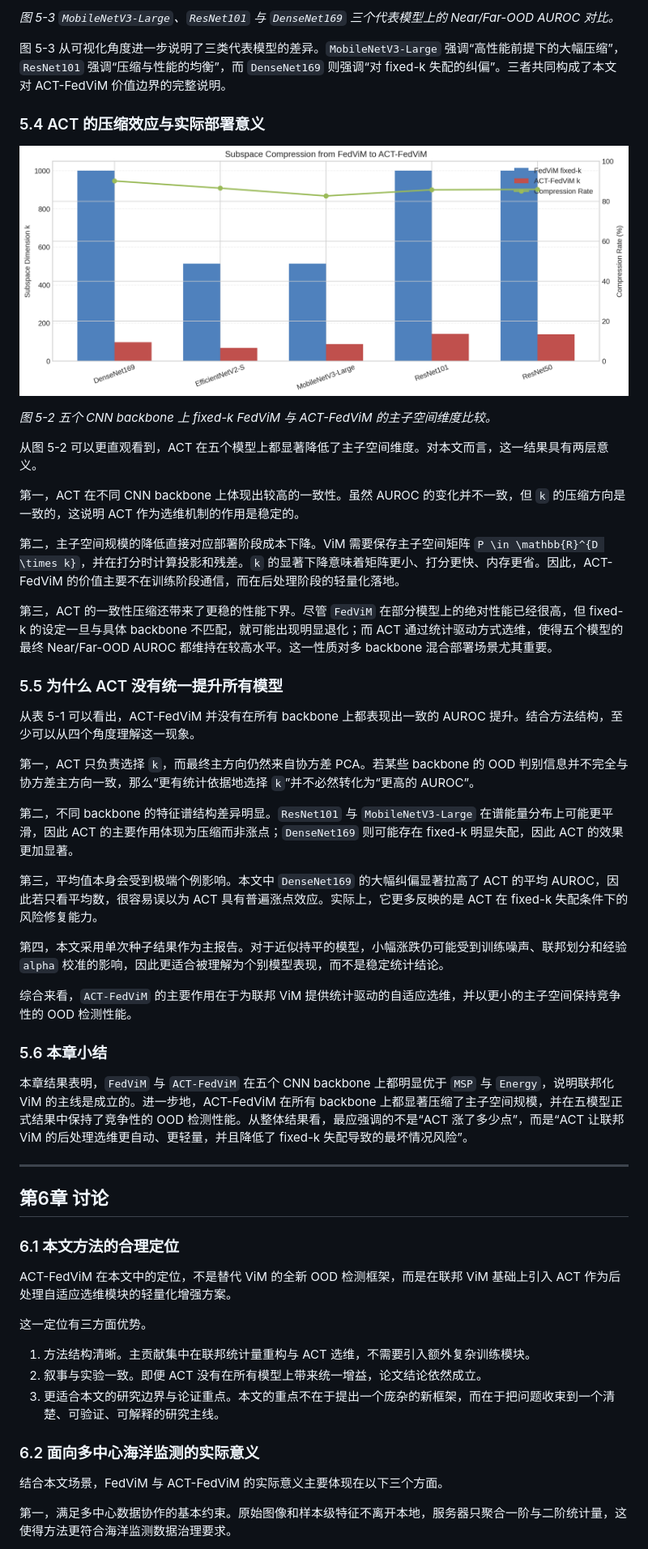
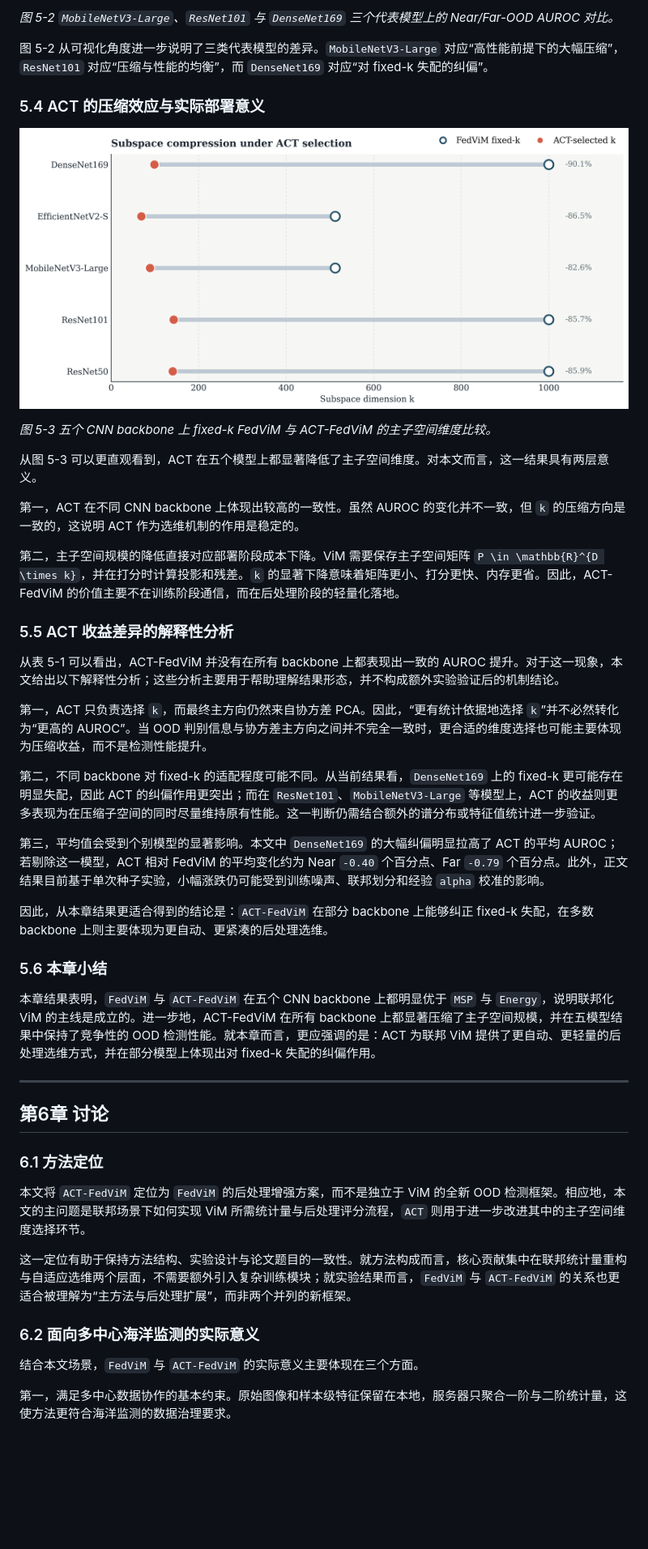
Before and after one commit to SunWeizhou/Fed, a Markdown page: docs/paper/ACT_FedViM_论文草稿.md, the part around the change printed below. Shown: that part at 81% size. Drawn GitHub-style; pictures changed too: paper_tools/figures/figure_2_subspace_compression.png; blank space fills up the shorter version.

```diff
--- a/docs/paper/ACT_FedViM_论文草稿.md
+++ b/docs/paper/ACT_FedViM_论文草稿.md
@@ -465,7 +457,7 @@ $$
 
-*图 5-3 `MobileNetV3-Large`、`ResNet101` 与 `DenseNet169` 三个代表模型上的 Near/Far-OOD AUROC 对比。*
+*图 5-2 `MobileNetV3-Large`、`ResNet101` 与 `DenseNet169` 三个代表模型上的 Near/Far-OOD AUROC 对比。*
 
-图 5-3 从可视化角度进一步说明了三类代表模型的差异。`MobileNetV3-Large` 强调“高性能前提下的大幅压缩”，`ResNet101` 强调“压缩与性能的均衡”，而 `DenseNet169` 则强调“对 fixed-k 失配的纠偏”。三者共同构成了本文对 ACT-FedViM 价值边界的完整说明。
+图 5-2 从可视化角度进一步说明了三类代表模型的差异。`MobileNetV3-Large` 对应“高性能前提下的大幅压缩”，`ResNet101` 对应“压缩与性能的均衡”，而 `DenseNet169` 对应“对 fixed-k 失配的纠偏”。
 
 ### 5.4 ACT 的压缩效应与实际部署意义
 
@@ -473,49 +465,41 @@ $$
 
-*图 5-2 五个 CNN backbone 上 fixed-k FedViM 与 ACT-FedViM 的主子空间维度比较。*
+*图 5-3 五个 CNN backbone 上 fixed-k FedViM 与 ACT-FedViM 的主子空间维度比较。*
 
-从图 5-2 可以更直观看到，ACT 在五个模型上都显著降低了主子空间维度。对本文而言，这一结果具有两层意义。
+从图 5-3 可以更直观看到，ACT 在五个模型上都显著降低了主子空间维度。对本文而言，这一结果具有两层意义。
 
 第一，ACT 在不同 CNN backbone 上体现出较高的一致性。虽然 AUROC 的变化并不一致，但 `k` 的压缩方向是一致的，这说明 ACT 作为选维机制的作用是稳定的。
 
 第二，主子空间规模的降低直接对应部署阶段成本下降。ViM 需要保存主子空间矩阵 `P \in \mathbb{R}^{D \times k}`，并在打分时计算投影和残差。`k` 的显著下降意味着矩阵更小、打分更快、内存更省。因此，ACT-FedViM 的价值主要不在训练阶段通信，而在后处理阶段的轻量化落地。
 
-第三，ACT 的一致性压缩还带来了更稳的性能下界。尽管 `FedViM` 在部分模型上的绝对性能已经很高，但 fixed-k 的设定一旦与具体 backbone 不匹配，就可能出现明显退化；而 ACT 通过统计驱动方式选维，使得五个模型的最终 Near/Far-OOD AUROC 都维持在较高水平。这一性质对多 backbone 混合部署场景尤其重要。
+### 5.5 ACT 收益差异的解释性分析
 
-### 5.5 为什么 ACT 没有统一提升所有模型
+从表 5-1 可以看出，ACT-FedViM 并没有在所有 backbone 上都表现出一致的 AUROC 提升。对于这一现象，本文给出以下解释性分析；这些分析主要用于帮助理解结果形态，并不构成额外实验验证后的机制结论。
 
-从表 5-1 可以看出，ACT-FedViM 并没有在所有 backbone 上都表现出一致的 AUROC 提升。结合方法结构，至少可以从四个角度理解这一现象。
+第一，ACT 只负责选择 `k`，而最终主方向仍然来自协方差 PCA。因此，“更有统计依据地选择 `k`”并不必然转化为“更高的 AUROC”。当 OOD 判别信息与协方差主方向之间并不完全一致时，更合适的维度选择也可能主要体现为压缩收益，而不是检测性能提升。
 
-第一，ACT 只负责选择 `k`，而最终主方向仍然来自协方差 PCA。若某些 backbone 的 OOD 判别信息并不完全与协方差主方向一致，那么“更有统计依据地选择 `k`”并不必然转化为“更高的 AUROC”。
+第二，不同 backbone 对 fixed-k 的适配程度可能不同。从当前结果看，`DenseNet169` 上的 fixed-k 更可能存在明显失配，因此 ACT 的纠偏作用更突出；而在 `ResNet101`、`MobileNetV3-Large` 等模型上，ACT 的收益则更多表现为在压缩子空间的同时尽量维持原有性能。这一判断仍需结合额外的谱分布或特征值统计进一步验证。
 
-第二，不同 backbone 的特征谱结构差异明显。`ResNet101` 与 `MobileNetV3-Large` 在谱能量分布上可能更平滑，因此 ACT 的主要作用体现为压缩而非涨点；`DenseNet169` 则可能存在 fixed-k 明显失配，因此 ACT 的效果更加显著。
+第三，平均值会受到个别模型的显著影响。本文中 `DenseNet169` 的大幅纠偏明显拉高了 ACT 的平均 AUROC；若剔除这一模型，ACT 相对 FedViM 的平均变化约为 Near `-0.40` 个百分点、Far `-0.79` 个百分点。此外，正文结果目前基于单次种子实验，小幅涨跌仍可能受到训练噪声、联邦划分和经验 `alpha` 校准的影响。
 
-第三，平均值本身会受到极端个例影响。本文中 `DenseNet169` 的大幅纠偏显著拉高了 ACT 的平均 AUROC，因此若只看平均数，很容易误以为 ACT 具有普遍涨点效应。实际上，它更多反映的是 ACT 在 fixed-k 失配条件下的风险修复能力。
-
-第四，本文采用单次种子结果作为主报告。对于近似持平的模型，小幅涨跌仍可能受到训练噪声、联邦划分和经验 `alpha` 校准的影响，因此更适合被理解为个别模型表现，而不是稳定统计结论。
-
-综合来看，`ACT-FedViM` 的主要作用在于为联邦 ViM 提供统计驱动的自适应选维，并以更小的主子空间保持竞争性的 OOD 检测性能。
+因此，从本章结果更适合得到的结论是：`ACT-FedViM` 在部分 backbone 上能够纠正 fixed-k 失配，在多数 backbone 上则主要体现为更自动、更紧凑的后处理选维。
 
 ### 5.6 本章小结
 
-本章结果表明，`FedViM` 与 `ACT-FedViM` 在五个 CNN backbone 上都明显优于 `MSP` 与 `Energy`，说明联邦化 ViM 的主线是成立的。进一步地，ACT-FedViM 在所有 backbone 上都显著压缩了主子空间规模，并在五模型正式结果中保持了竞争性的 OOD 检测性能。从整体结果看，最应强调的不是“ACT 涨了多少点”，而是“ACT 让联邦 ViM 的后处理选维更自动、更轻量，并且降低了 fixed-k 失配导致的最坏情况风险”。
+本章结果表明，`FedViM` 与 `ACT-FedViM` 在五个 CNN backbone 上都明显优于 `MSP` 与 `Energy`，说明联邦化 ViM 的主线是成立的。进一步地，ACT-FedViM 在所有 backbone 上都显著压缩了主子空间规模，并在五模型结果中保持了竞争性的 OOD 检测性能。就本章而言，更应强调的是：ACT 为联邦 ViM 提供了更自动、更轻量的后处理选维方式，并在部分模型上体现出对 fixed-k 失配的纠偏作用。
 
 ---
 
 ## 第6章 讨论
 
-### 6.1 本文方法的合理定位
+### 6.1 方法定位
 
-ACT-FedViM 在本文中的定位，不是替代 ViM 的全新 OOD 检测框架，而是在联邦 ViM 基础上引入 ACT 作为后处理自适应选维模块的轻量化增强方案。
+本文将 `ACT-FedViM` 定位为 `FedViM` 的后处理增强方案，而不是独立于 ViM 的全新 OOD 检测框架。相应地，本文的主问题是联邦场景下如何实现 ViM 所需统计量与后处理评分流程，`ACT` 则用于进一步改进其中的主子空间维度选择环节。
 
-这一定位有三方面优势。
-
-1. 方法结构清晰。主贡献集中在联邦统计量重构与 ACT 选维，不需要引入额外复杂训练模块。
-2. 叙事与实验一致。即便 ACT 没有在所有模型上带来统一增益，论文结论依然成立。
-3. 更适合本文的研究边界与论证重点。本文的重点不在于提出一个庞杂的新框架，而在于把问题收束到一个清楚、可验证、可解释的研究主线。
+这一定位有助于保持方法结构、实验设计与论文题目的一致性。就方法构成而言，核心贡献集中在联邦统计量重构与自适应选维两个层面，不需要额外引入复杂训练模块；就实验结果而言，`FedViM` 与 `ACT-FedViM` 的关系也更适合被理解为“主方法与后处理扩展”，而非两个并列的新框架。
 
 ### 6.2 面向多中心海洋监测的实际意义
 
-结合本文场景，FedViM 与 ACT-FedViM 的实际意义主要体现在以下三个方面。
+结合本文场景，`FedViM` 与 `ACT-FedViM` 的实际意义主要体现在三个方面。
 
-第一，满足多中心数据协作的基本约束。原始图像和样本级特征不离开本地，服务器只聚合一阶与二阶统计量，这使得方法更符合海洋监测数据治理要求。
+第一，满足多中心数据协作的基本约束。原始图像和样本级特征保留在本地，服务器只聚合一阶与二阶统计量，这使方法更符合海洋监测的数据治理要求。
 
```
Also changed, not shown: other parts of docs/paper/ACT_FedViM_论文草稿.md (+22 -30 lines), paper_tools/figures/figure_captions.md (+2 -2 lines), paper_tools/figures/figure_1_method_comparison.png, paper_tools/figures/figure_3_selected_models.png, 4 other files.
